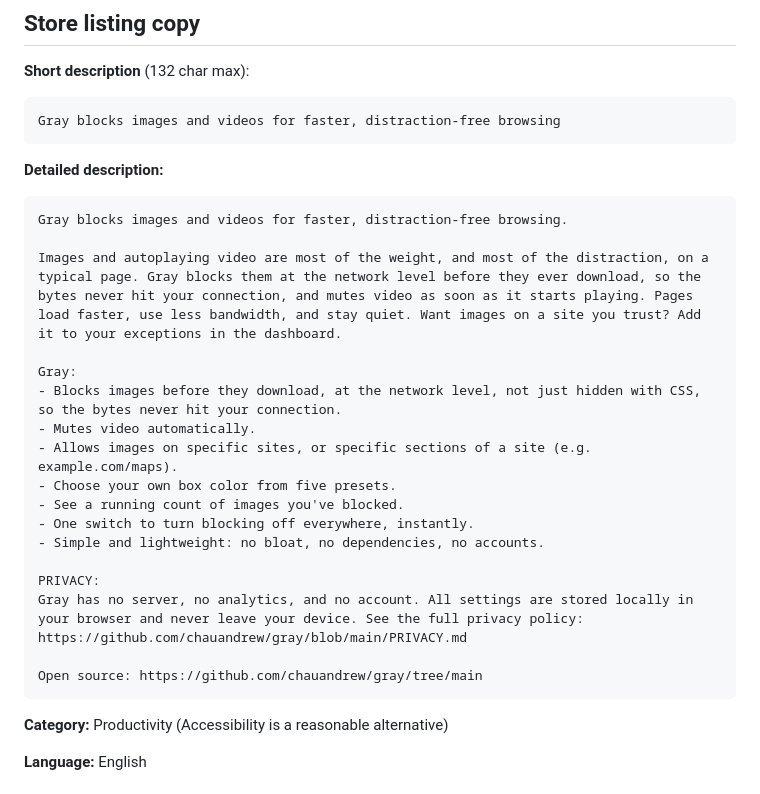
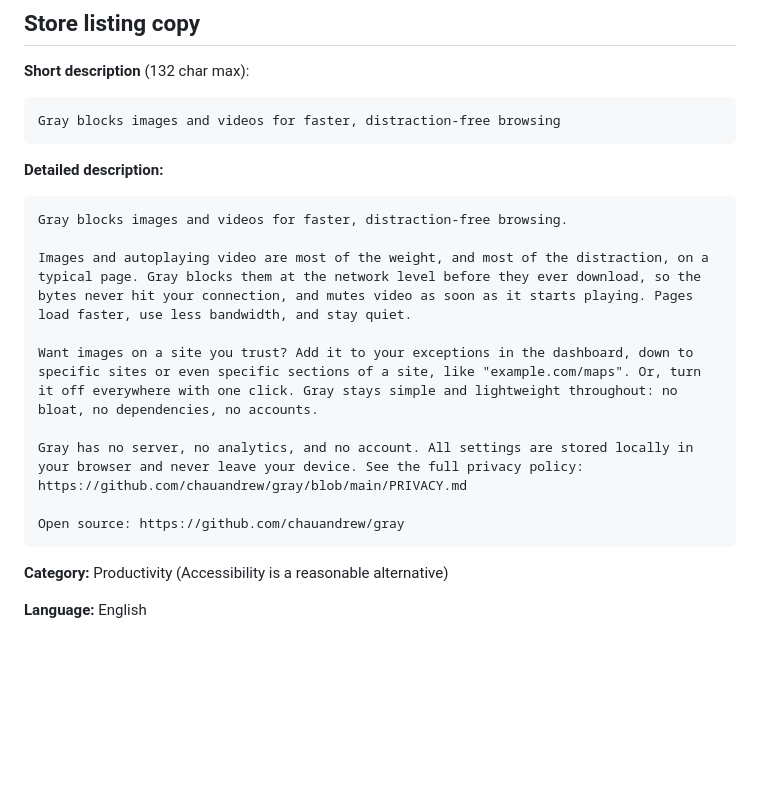
Before and after one commit to chauandrew/gray, a Markdown page: CHROME_STORE_LISTING.md, the part around the change. GitHub-like rendering; blank space fills up the shorter version.

Commit message:
Tighten the store listing description
Drops the box-color/counter feature bullets in favor of a shorter,
punchier close, and reworks the link at the end to the repo root.

Co-Authored-By: Claude Sonnet 5 <noreply@anthropic.com>

````diff
--- a/CHROME_STORE_LISTING.md
+++ b/CHROME_STORE_LISTING.md
@@ -27,21 +27,13 @@ Gray blocks images and videos for faster, distraction-free browsing
 ```
 Gray blocks images and videos for faster, distraction-free browsing.
 
-Images and autoplaying video are most of the weight, and most of the distraction, on a typical page. Gray blocks them at the network level before they ever download, so the bytes never hit your connection, and mutes video as soon as it starts playing. Pages load faster, use less bandwidth, and stay quiet. Want images on a site you trust? Add it to your exceptions in the dashboard.
+Images and autoplaying video are most of the weight, and most of the distraction, on a typical page. Gray blocks them at the network level before they ever download, so the bytes never hit your connection, and mutes video as soon as it starts playing. Pages load faster, use less bandwidth, and stay quiet.
 
-Gray:
-- Blocks images before they download, at the network level, not just hidden with CSS, so the bytes never hit your connection.
-- Mutes video automatically.
-- Allows images on specific sites, or specific sections of a site (e.g. example.com/maps).
-- Choose your own box color from five presets.
-- See a running count of images you've blocked.
-- One switch to turn blocking off everywhere, instantly.
-- Simple and lightweight: no bloat, no dependencies, no accounts.
+Want images on a site you trust? Add it to your exceptions in the dashboard, down to specific sites or even specific sections of a site, like "example.com/maps". Or, turn it off everywhere with one click. Gray stays simple and lightweight throughout: no bloat, no dependencies, no accounts.
 
-PRIVACY:
 Gray has no server, no analytics, and no account. All settings are stored locally in your browser and never leave your device. See the full privacy policy: https://github.com/chauandrew/gray/blob/main/PRIVACY.md
 
-Open source: https://github.com/chauandrew/gray/tree/main
+Open source: https://github.com/chauandrew/gray
 ```
 
 **Category:** Productivity (Accessibility is a reasonable alternative)
````
